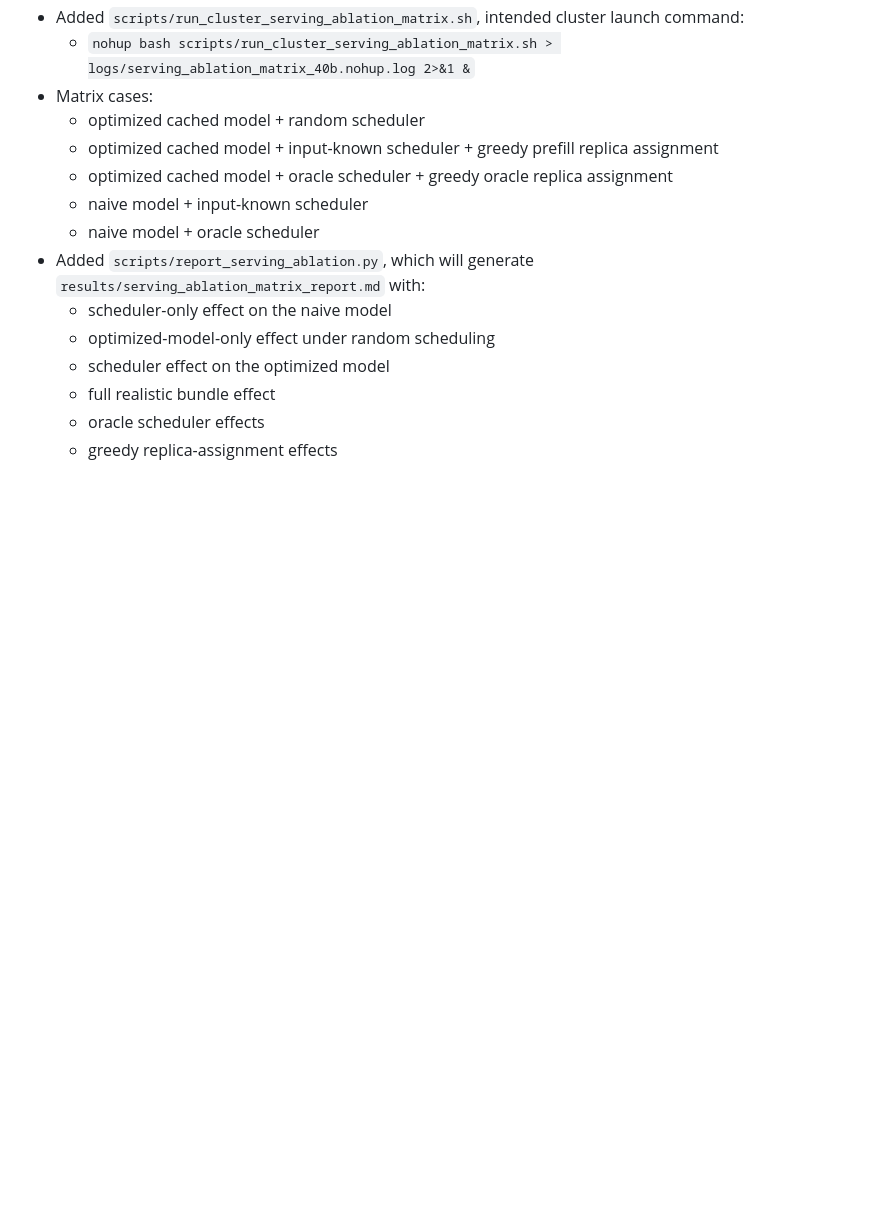
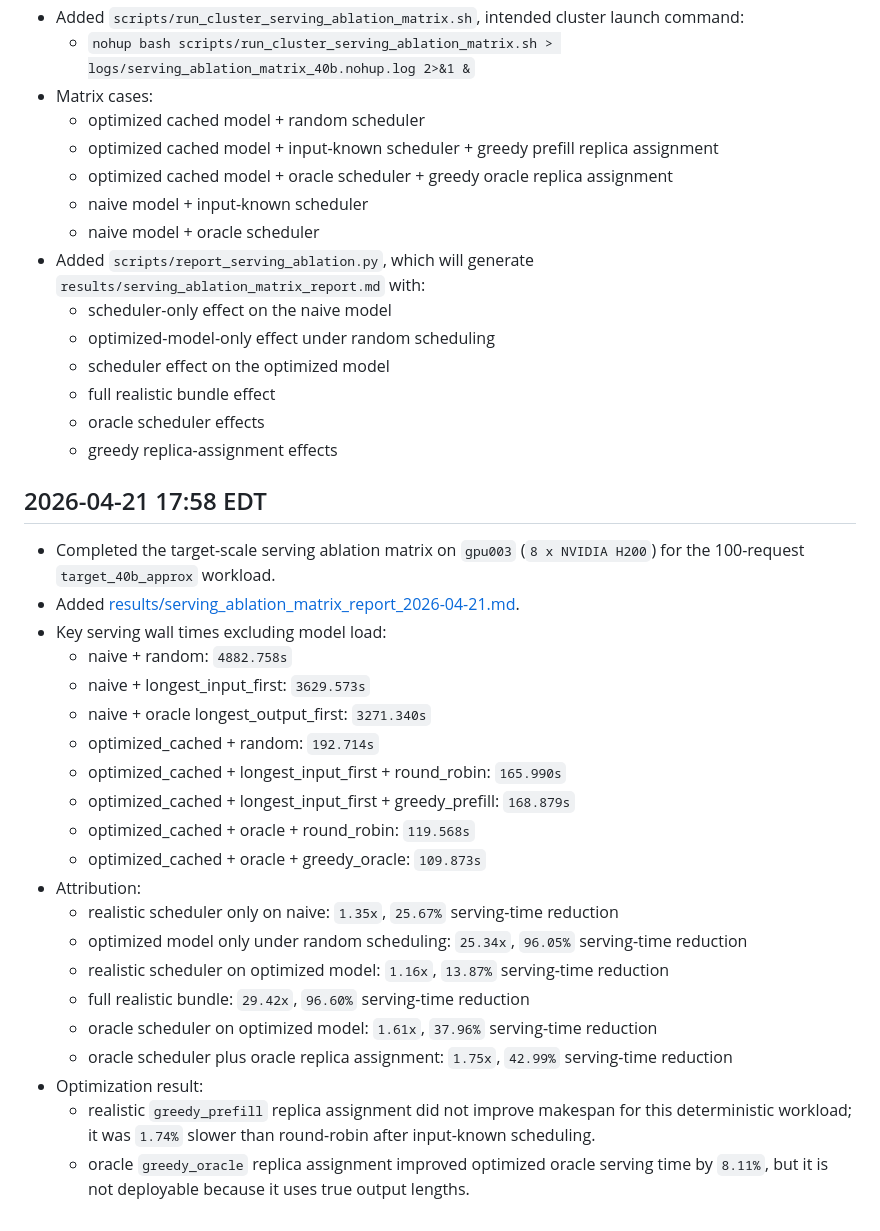
Before and after one commit to BrennanLagasse/GPU-Optimized-Engrams, a Markdown page: results/experiment_log.md, the part around the change. Drawn GitHub-style; blank space fills up the shorter version.

Commit message:
Document serving ablation results

```diff
--- a/results/experiment_log.md
+++ b/results/experiment_log.md
@@ -676,3 +676,27 @@
   - full realistic bundle effect
   - oracle scheduler effects
   - greedy replica-assignment effects
+
+## 2026-04-21 17:58 EDT
+
+- Completed the target-scale serving ablation matrix on `gpu003` (`8 x NVIDIA H200`) for the 100-request `target_40b_approx` workload.
+- Added [results/serving_ablation_matrix_report_2026-04-21.md](/Users/vincentli/Desktop/GPU-Optimized-Engrams/results/serving_ablation_matrix_report_2026-04-21.md).
+- Key serving wall times excluding model load:
+  - naive + random: `4882.758s`
+  - naive + longest_input_first: `3629.573s`
+  - naive + oracle longest_output_first: `3271.340s`
+  - optimized_cached + random: `192.714s`
+  - optimized_cached + longest_input_first + round_robin: `165.990s`
+  - optimized_cached + longest_input_first + greedy_prefill: `168.879s`
+  - optimized_cached + oracle + round_robin: `119.568s`
+  - optimized_cached + oracle + greedy_oracle: `109.873s`
+- Attribution:
+  - realistic scheduler only on naive: `1.35x`, `25.67%` serving-time reduction
+  - optimized model only under random scheduling: `25.34x`, `96.05%` serving-time reduction
+  - realistic scheduler on optimized model: `1.16x`, `13.87%` serving-time reduction
+  - full realistic bundle: `29.42x`, `96.60%` serving-time reduction
+  - oracle scheduler on optimized model: `1.61x`, `37.96%` serving-time reduction
+  - oracle scheduler plus oracle replica assignment: `1.75x`, `42.99%` serving-time reduction
+- Optimization result:
+  - realistic `greedy_prefill` replica assignment did not improve makespan for this deterministic workload; it was `1.74%` slower than round-robin after input-known scheduling.
+  - oracle `greedy_oracle` replica assignment improved optimized oracle serving time by `8.11%`, but it is not deployable because it uses true output lengths.
```
Also changed, not shown: results/serving_ablation_matrix_report_2026-04-21.md (added, +75 -0 lines).
